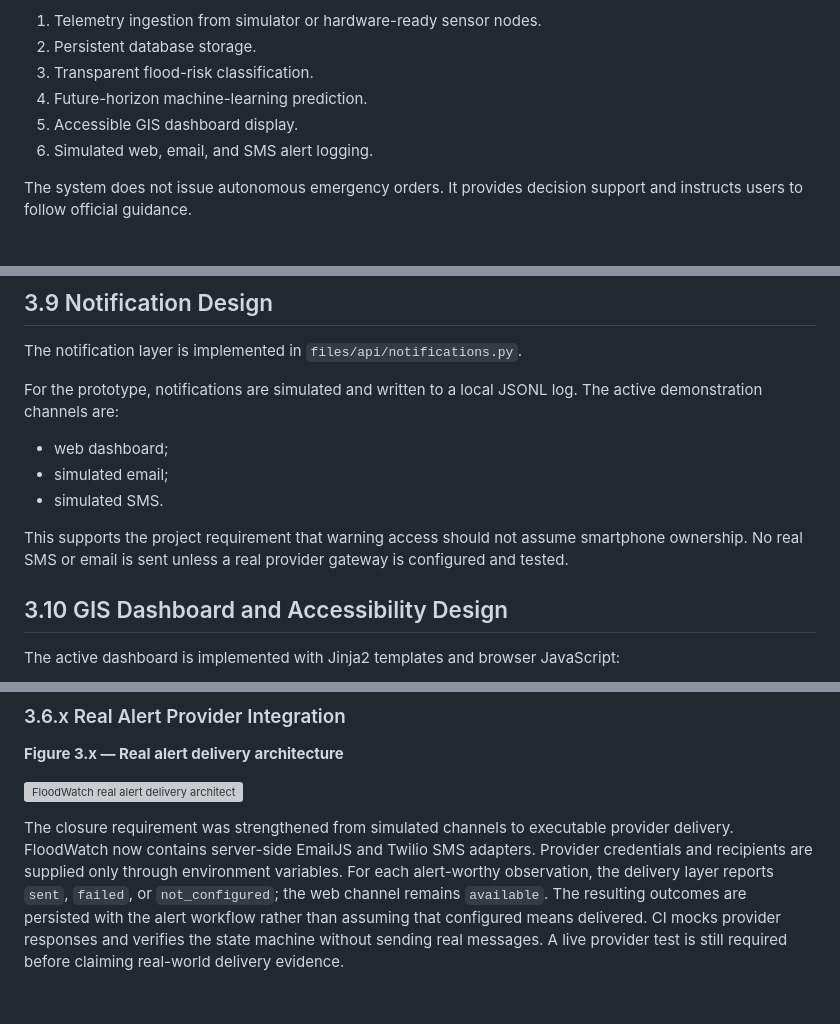
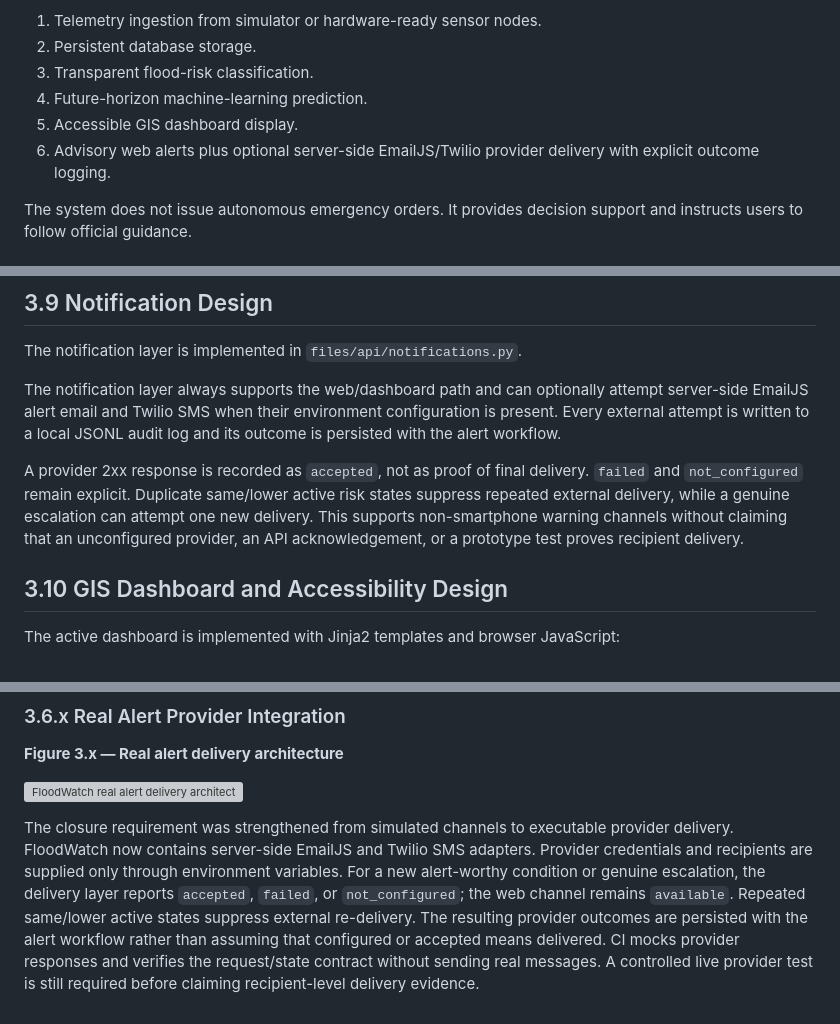
Before and after one commit to AjStyles20/flood-early-warning-system, a Markdown page: files/docs/chapter_three_implementation_draft.md, 3 parts joined by grey strips. Rendered like a GitHub page; grey boxes are pictures that could not be loaded.

Commit message:
docs: align Chapter 3 alert provider semantics

```diff
--- a/files/docs/chapter_three_implementation_draft.md
+++ b/files/docs/chapter_three_implementation_draft.md
@@ -15,7 +15,7 @@ The implementation focuses on the approved core pipeline:
 3. Transparent flood-risk classification.
 4. Future-horizon machine-learning prediction.
 5. Accessible GIS dashboard display.
-6. Simulated web, email, and SMS alert logging.
+6. Advisory web alerts plus optional server-side EmailJS/Twilio provider delivery with explicit outcome logging.
 
 The system does not issue autonomous emergency orders. It provides decision support and instructs users to follow official guidance.
 
@@ -217,13 +217,9 @@ The previous perfect baseline result is not used because it came from current-th
 
 The notification layer is implemented in `files/api/notifications.py`.
 
-For the prototype, notifications are simulated and written to a local JSONL log. The active demonstration channels are:
+The notification layer always supports the web/dashboard path and can optionally attempt server-side EmailJS alert email and Twilio SMS when their environment configuration is present. Every external attempt is written to a local JSONL audit log and its outcome is persisted with the alert workflow.
 
-- web dashboard;
-- simulated email;
-- simulated SMS.
-
-This supports the project requirement that warning access should not assume smartphone ownership. No real SMS or email is sent unless a real provider gateway is configured and tested.
+A provider 2xx response is recorded as `accepted`, not as proof of final delivery. `failed` and `not_configured` remain explicit. Duplicate same/lower active risk states suppress repeated external delivery, while a genuine escalation can attempt one new delivery. This supports non-smartphone warning channels without claiming that an unconfigured provider, an API acknowledgement, or a prototype test proves recipient delivery.
 
 ## 3.10 GIS Dashboard and Accessibility Design
 
@@ -611,4 +607,4 @@ The closure audit initially identified that email/SMS were simulation-only and c
 
 ![FloodWatch real alert delivery architecture](diagrams/floodwatch_real_alert_delivery.svg)
 
-The closure requirement was strengthened from simulated channels to executable provider delivery. FloodWatch now contains server-side EmailJS and Twilio SMS adapters. Provider credentials and recipients are supplied only through environment variables. For each alert-worthy observation, the delivery layer reports `sent`, `failed`, or `not_configured`; the web channel remains `available`. The resulting outcomes are persisted with the alert workflow rather than assuming that configured means delivered. CI mocks provider responses and verifies the state machine without sending real messages. A live provider test is still required before claiming real-world delivery evidence.
+The closure requirement was strengthened from simulated channels to executable provider delivery. FloodWatch now contains server-side EmailJS and Twilio SMS adapters. Provider credentials and recipients are supplied only through environment variables. For a new alert-worthy condition or genuine escalation, the delivery layer reports `accepted`, `failed`, or `not_configured`; the web channel remains `available`. Repeated same/lower active states suppress external re-delivery. The resulting provider outcomes are persisted with the alert workflow rather than assuming that configured or accepted means delivered. CI mocks provider responses and verifies the request/state contract without sending real messages. A controlled live provider test is still required before claiming recipient-level delivery evidence.
```
